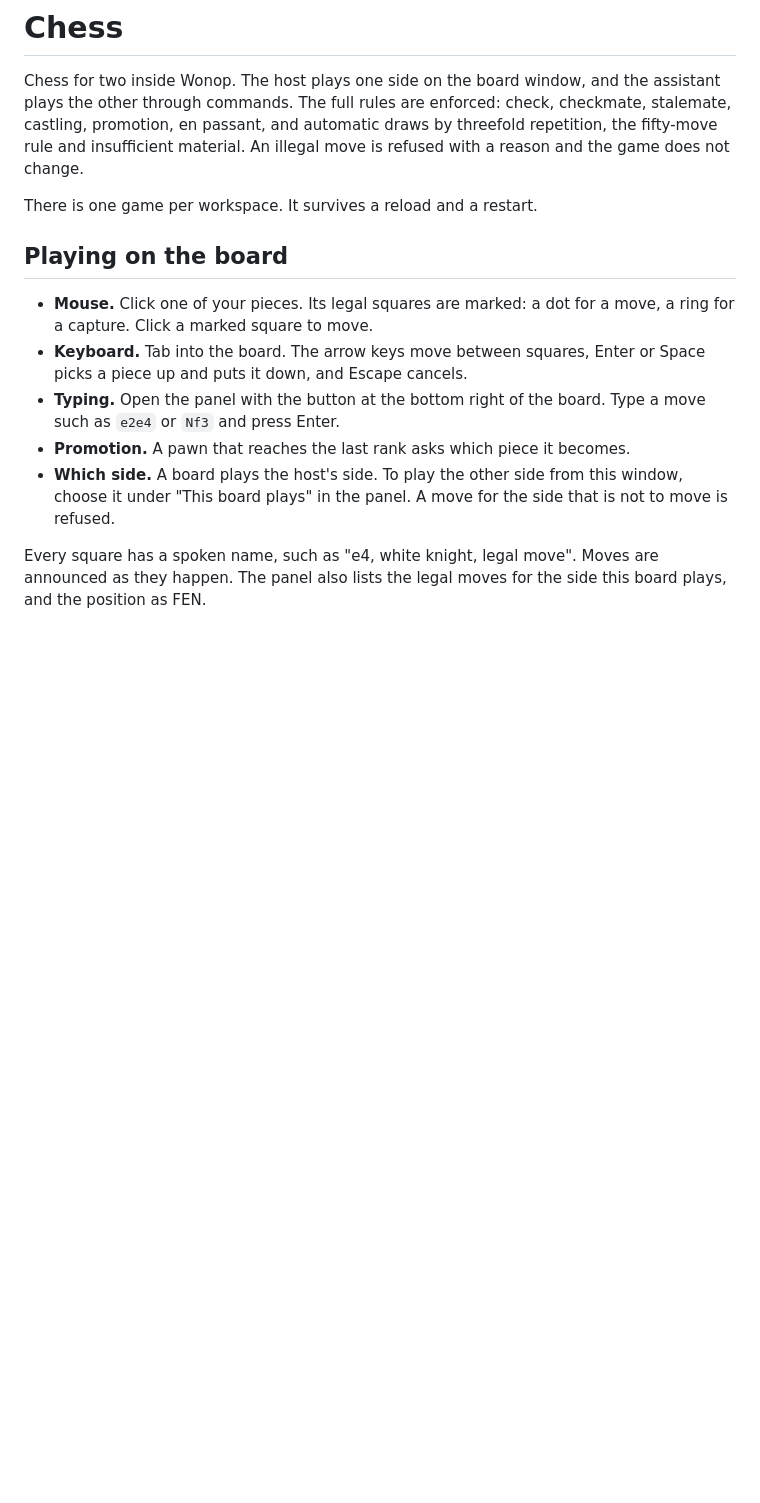
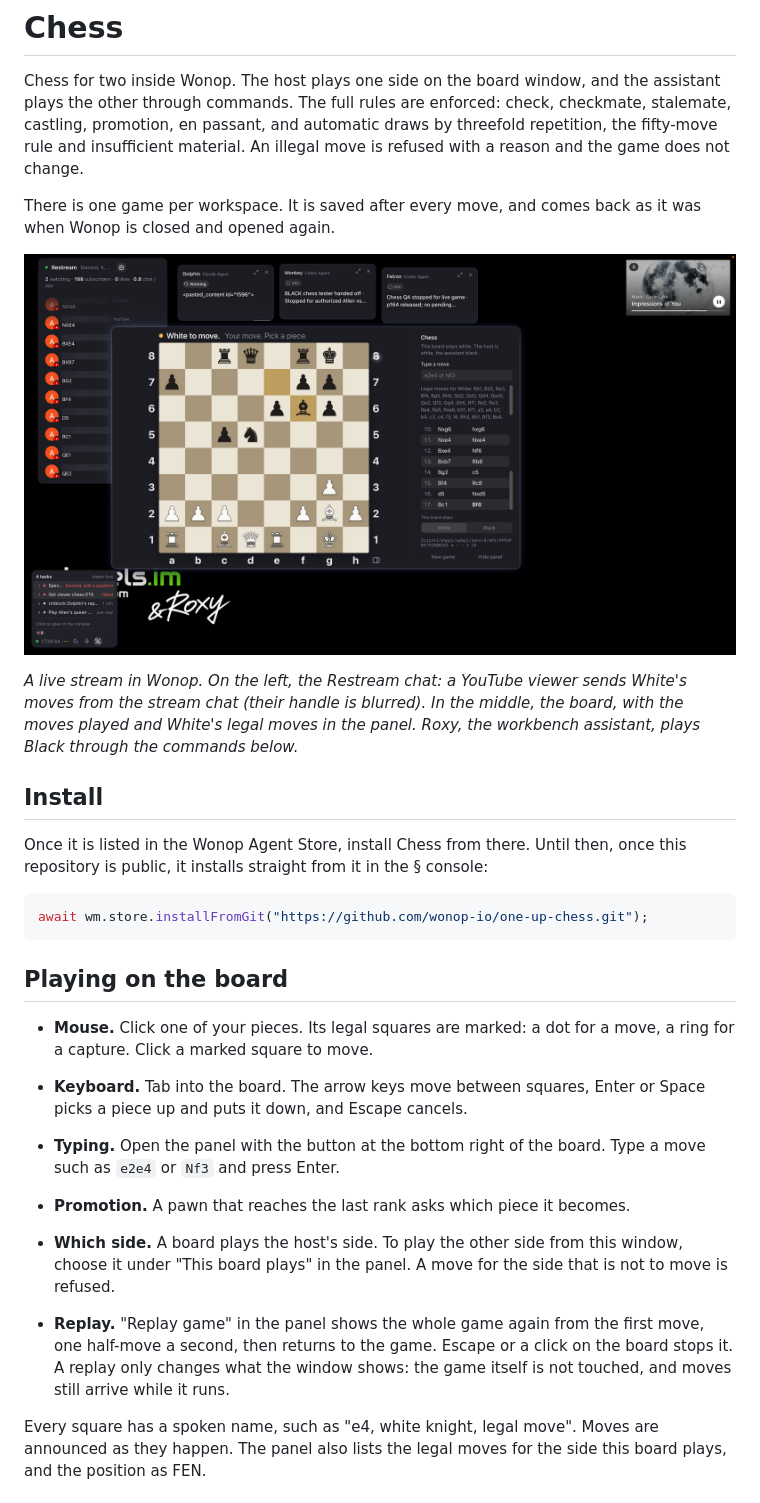
Before and after one commit to wonop-io/one-up-chess, a Markdown page: README.md, the part around one of its changes. GitHub-like rendering; pictures changed too: docs/session.png (added); blank space fills up the shorter version.

````diff
--- a/README.md
+++ b/README.md
@@ -6,7 +6,25 @@ check, checkmate, stalemate, castling, promotion, en passant, and automatic
 draws by threefold repetition, the fifty-move rule and insufficient material.
 An illegal move is refused with a reason and the game does not change.
 
-There is one game per workspace. It survives a reload and a restart.
+There is one game per workspace. It is saved after every move, and comes
+back as it was when Wonop is closed and opened again.
+
+![A live game in Wonop: a YouTube viewer plays White from the stream chat, the assistant Roxy plays Black on the board](docs/session.png)
+
+*A live stream in Wonop. On the left, the Restream chat: a YouTube viewer
+sends White's moves from the stream chat (their handle is blurred). In the
+middle, the board, with the moves played and White's legal moves in the
+panel. Roxy, the workbench assistant, plays Black through the commands below.*
+
+## Install
+
+Once it is listed in the Wonop Agent Store, install Chess from there. Until
+then, once this repository is public, it installs straight from it in the
+§ console:
+
+```ts
+await wm.store.installFromGit("https://github.com/wonop-io/one-up-chess.git");
+```
 
 ## Playing on the board
 
@@ -20,6 +38,11 @@ There is one game per workspace. It survives a reload and a restart.
 - **Which side.** A board plays the host's side. To play the other side from
   this window, choose it under "This board plays" in the panel. A move for
   the side that is not to move is refused.
+
+- **Replay.** "Replay game" in the panel shows the whole game again from the
+  first move, one half-move a second, then returns to the game. Escape or a
+  click on the board stops it. A replay only changes what the window shows:
+  the game itself is not touched, and moves still arrive while it runs.
 
 Every square has a spoken name, such as "e4, white knight, legal move".
 Moves are announced as they happen. The panel also lists the legal moves for
````
Also changed, not shown: other parts of README.md (+19 -0 lines), 7 other files.
